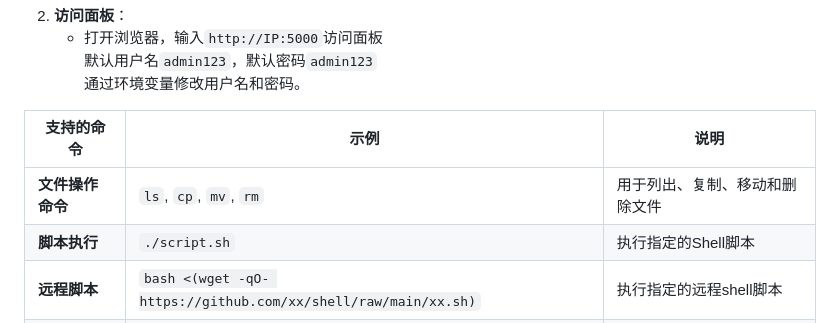
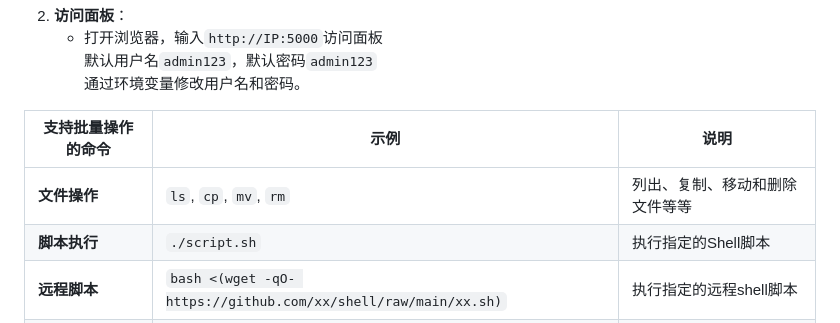
Before and after one commit to sky22333/ansible-ui, a Markdown page: README.md, the part around the change. GitHub-like rendering.

```diff
--- a/README.md
+++ b/README.md
@@ -23,9 +23,9 @@ docker run -d \
 
 
 
-| **支持的命令**         | **示例**                                           | **说明**                           |
+| **支持批量操作的命令**         | **示例**                                           | **说明**                           |
 |---------------------|--------------------------------------------------|----------------------------------|
-| **文件操作命令**    | `ls`, `cp`, `mv`, `rm`                          | 用于列出、复制、移动和删除文件       |
+| **文件操作**    | `ls`, `cp`, `mv`, `rm`                          | 列出、复制、移动和删除文件等等      |
 | **脚本执行**        | `./script.sh`                                  | 执行指定的Shell脚本             |
 | **远程脚本**        |  `bash <(wget -qO- https://github.com/xx/shell/raw/main/xx.sh)`   | 执行指定的远程shell脚本              |
 | **管道和重定向**    | `echo "Hello, World!"  grep "Hello" > output.txt`  | 使用管道和重定向进行数据处理        |
```
